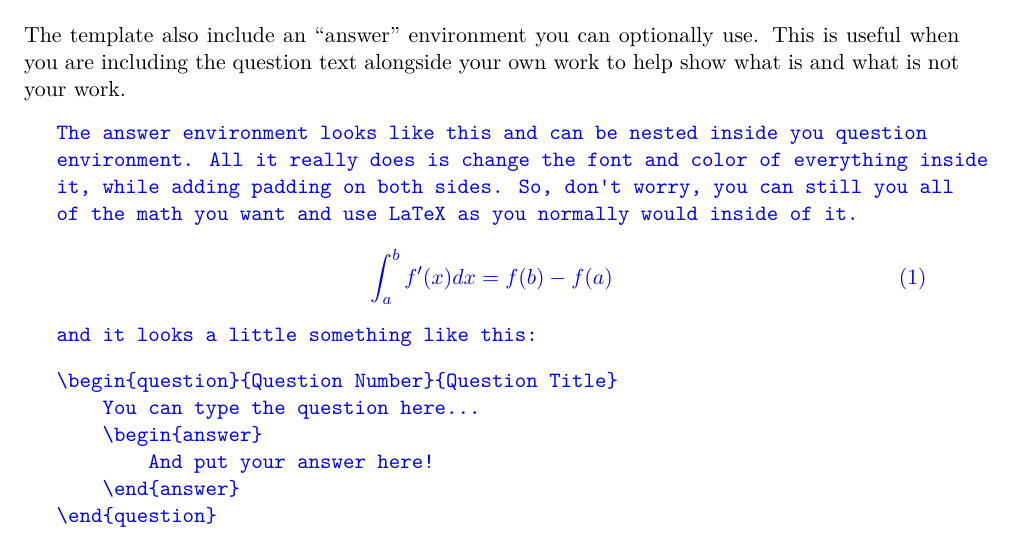
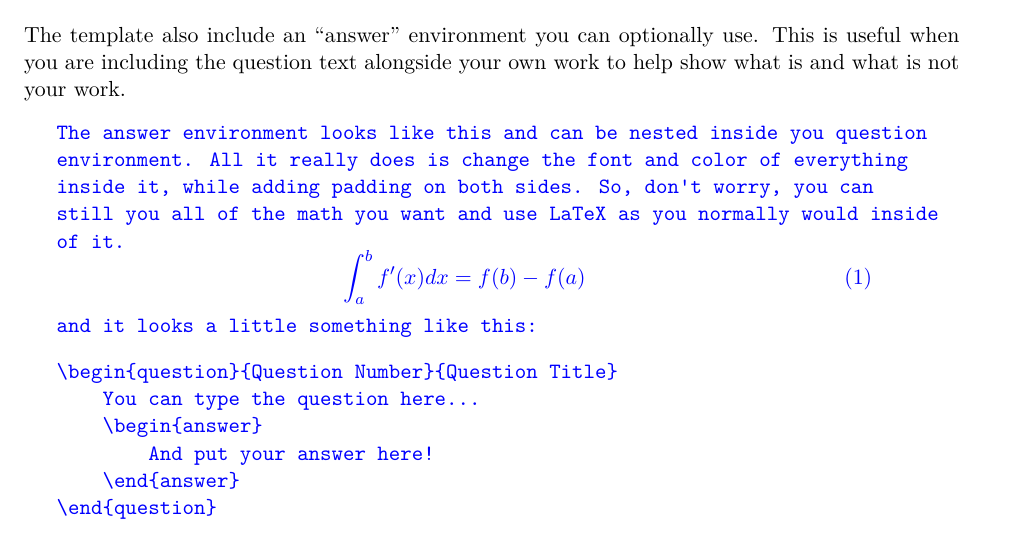
Before and after one commit to JaredHolzman/Latex-HW-Template, a LaTeX problem sheet (example.tex): part of page 2 of 4, cut so that both start at the same text. Compiled offline with XeLaTeX.

Commit message:
Adjust spacing.

```diff
--- a/example.tex
+++ b/example.tex
@@ -48,7 +48,7 @@
 % ---- Answer Environment ----
 \def\answerskip{\smallskip} % space before each answer section
 \def\answerleftpadding{1.5em} % left margin for answer section
-\def\answerrightpadding{1.5em} % right margin for answer section
+\def\answerrightpadding{4em} % right margin for answer section
 
 \newenvironment{answer}
 {
```
Also changed, not shown: homework_template.tex (+1 -1 lines), example.pdf, homework_template.pdf.
